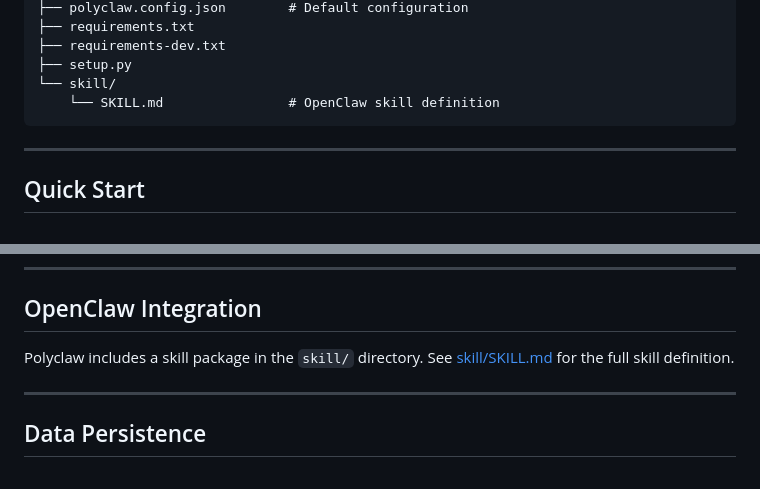
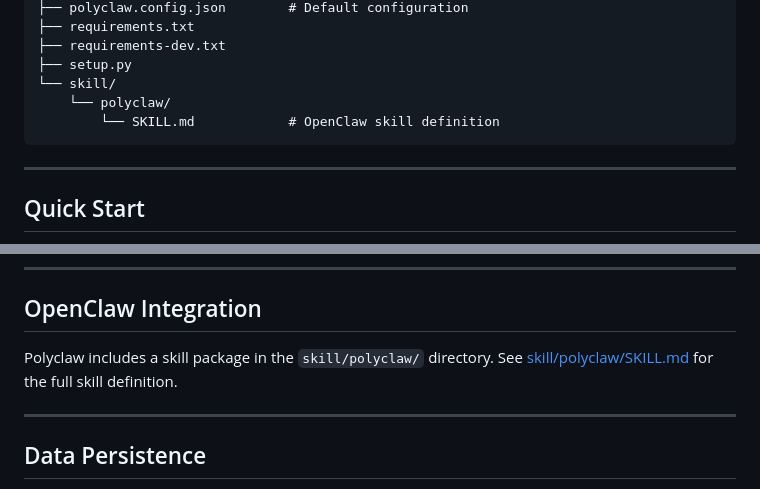
Before and after one commit to cheahkhing/polyclaw, a Markdown page: README.md, 2 parts joined by grey strips. Drawn GitHub-style.

Commit message:
Move SKILL.md into skill/polyclaw/ to match skill name

````diff
--- a/README.md
+++ b/README.md
@@ -47,7 +47,8 @@ polyclaw/
 ├── requirements-dev.txt
 ├── setup.py
 └── skill/
-    └── SKILL.md                # OpenClaw skill definition
+    └── polyclaw/
+        └── SKILL.md            # OpenClaw skill definition
 ```
 
 ---
@@ -297,7 +298,7 @@ python -m pytest tests/ --cov=polyclaw --cov-report=term-missing
 
 ## OpenClaw Integration
 
-Polyclaw includes a skill package in the `skill/` directory. See [skill/SKILL.md](skill/SKILL.md) for the full skill definition.
+Polyclaw includes a skill package in the `skill/polyclaw/` directory. See [skill/polyclaw/SKILL.md](skill/polyclaw/SKILL.md) for the full skill definition.
 
 ---
 
````
Also changed, not shown: skill/polyclaw/SKILL.md (renamed from polyclaw_skill/SKILL.md).
